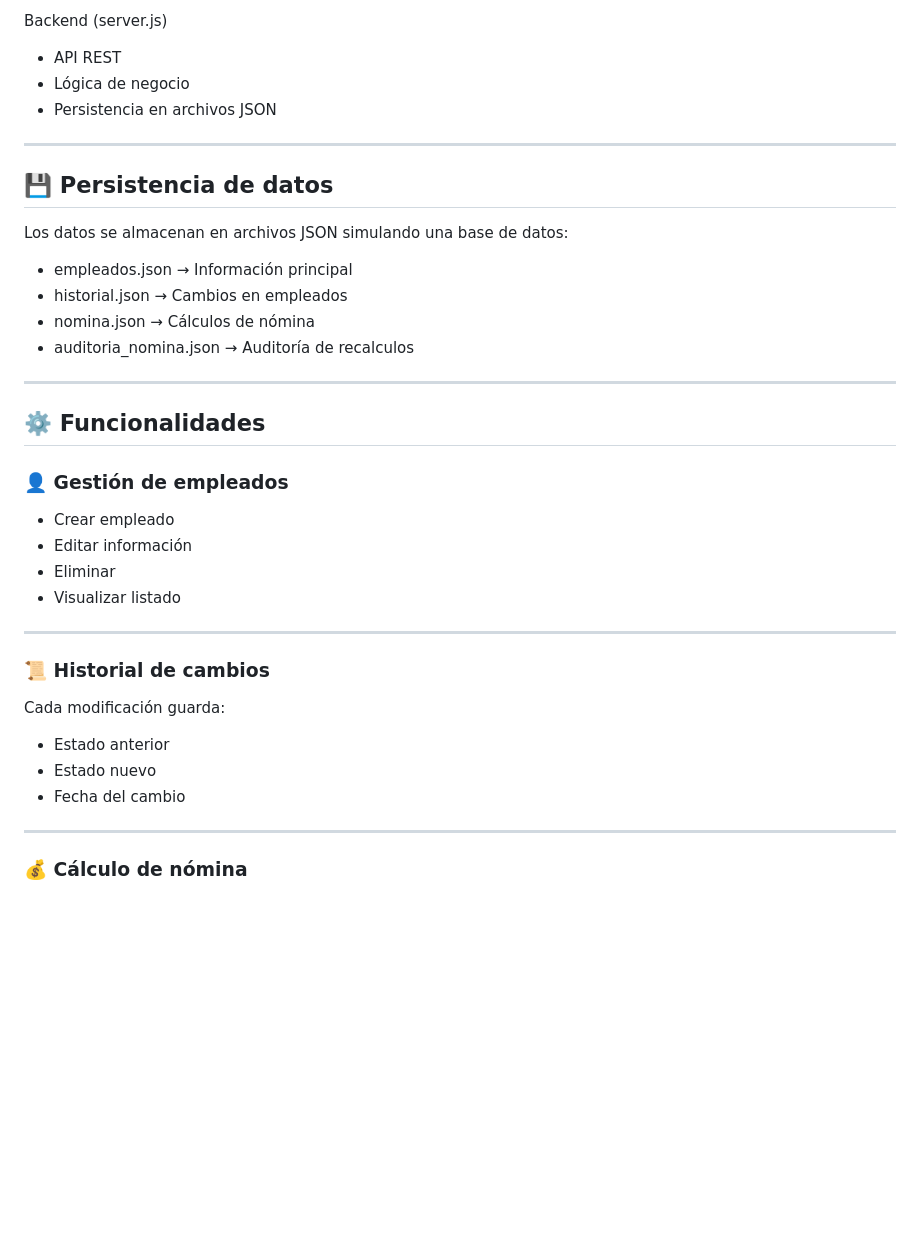
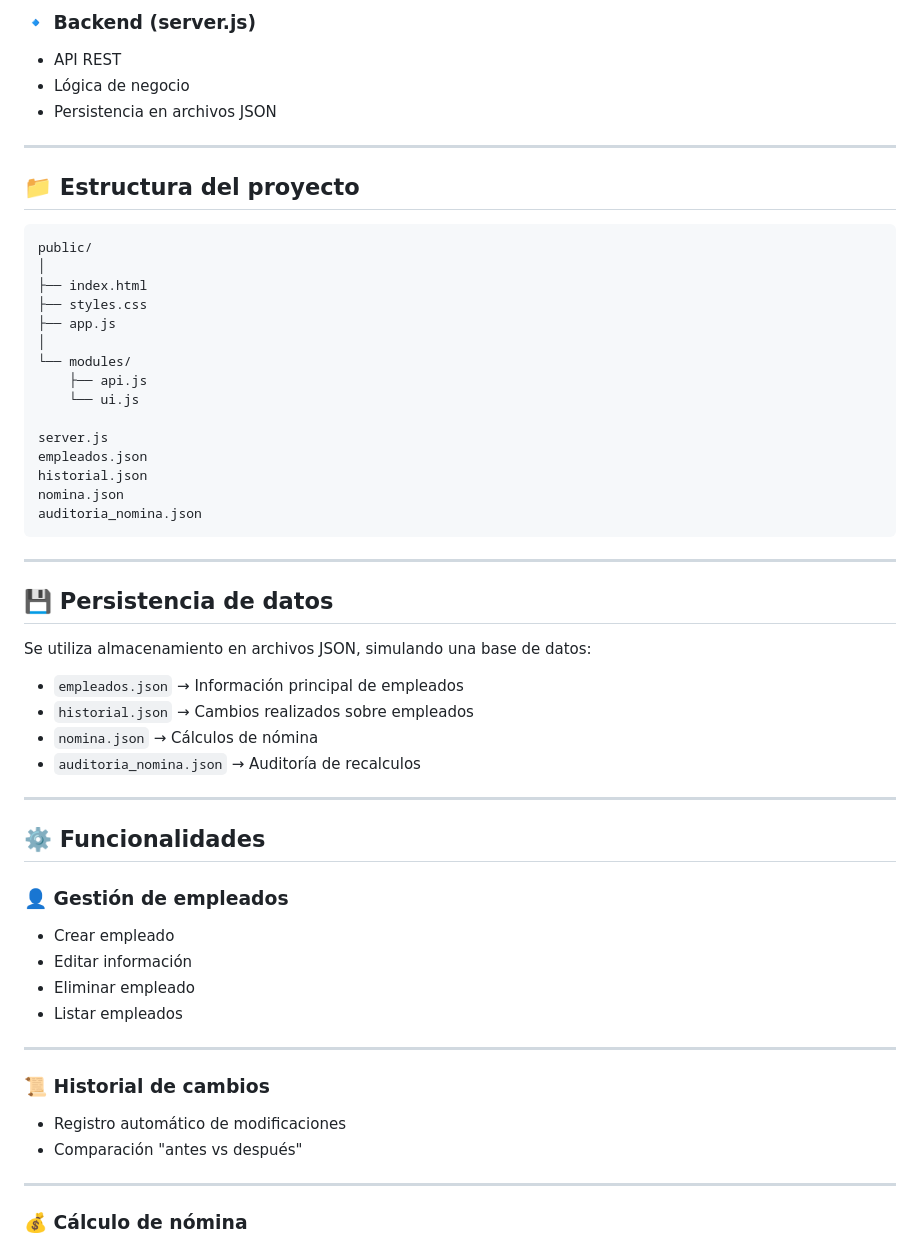
Before and after one commit to AndresVillamil/012_app_rrhh-JSON, a Markdown page: README.md, the part around one of its changes. GitHub-like rendering; blank space fills up the shorter version.

````diff
--- a/README.md
+++ b/README.md
@@ -48,5 +51,5 @@ Frontend (public/)
 
-Backend (server.js)
+### 🔹 Backend (server.js)
 
 * API REST
 * Lógica de negocio
@@ -54,14 +57,36 @@ Backend (server.js)
 
 ---
 
+## 📁 Estructura del proyecto
+
+```
+public/
+│
+├── index.html
+├── styles.css
+├── app.js
+│
+└── modules/
+    ├── api.js
+    └── ui.js
+
+server.js
+empleados.json
+historial.json
+nomina.json
+auditoria_nomina.json
+```
+
+---
+
 ## 💾 Persistencia de datos
 
-Los datos se almacenan en archivos JSON simulando una base de datos:
+Se utiliza almacenamiento en archivos JSON, simulando una base de datos:
 
-* empleados.json → Información principal
-* historial.json → Cambios en empleados
-* nomina.json → Cálculos de nómina
-* auditoria_nomina.json → Auditoría de recalculos
+* `empleados.json` → Información principal de empleados
+* `historial.json` → Cambios realizados sobre empleados
+* `nomina.json` → Cálculos de nómina
+* `auditoria_nomina.json` → Auditoría de recalculos
 
 ---
 
@@ -71,18 +96,15 @@ Los datos se almacenan en archivos JSON simulando una base de datos:
 
 * Crear empleado
 * Editar información
-* Eliminar
-* Visualizar listado
+* Eliminar empleado
+* Listar empleados
 
 ---
 
 ### 📜 Historial de cambios
 
-Cada modificación guarda:
-
-* Estado anterior
-* Estado nuevo
-* Fecha del cambio
+* Registro automático de modificaciones
+* Comparación "antes vs después"
 
 ---
 
````
Also changed, not shown: other parts of README.md (+87 -43 lines), INFO.md (added, +253 -0 lines), INFO2.md (added, +315 -0 lines), image-3.png (added), image-4.png (added), public/screenshots/image-3.png (added), public/screenshots/image-4.png (added), 5 other files.
